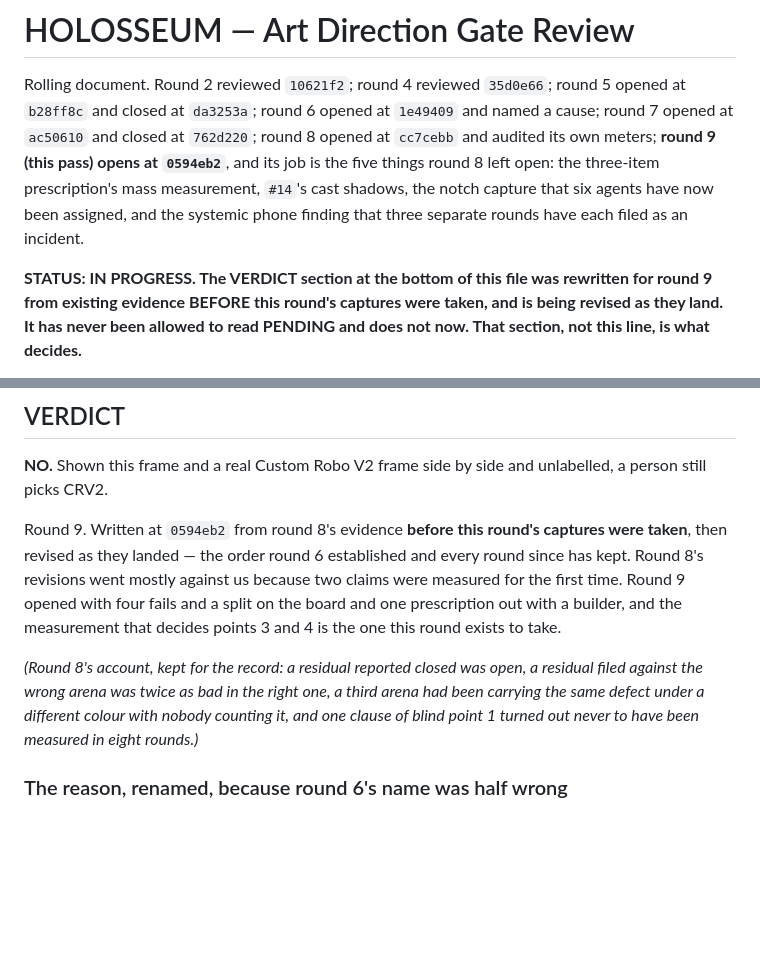
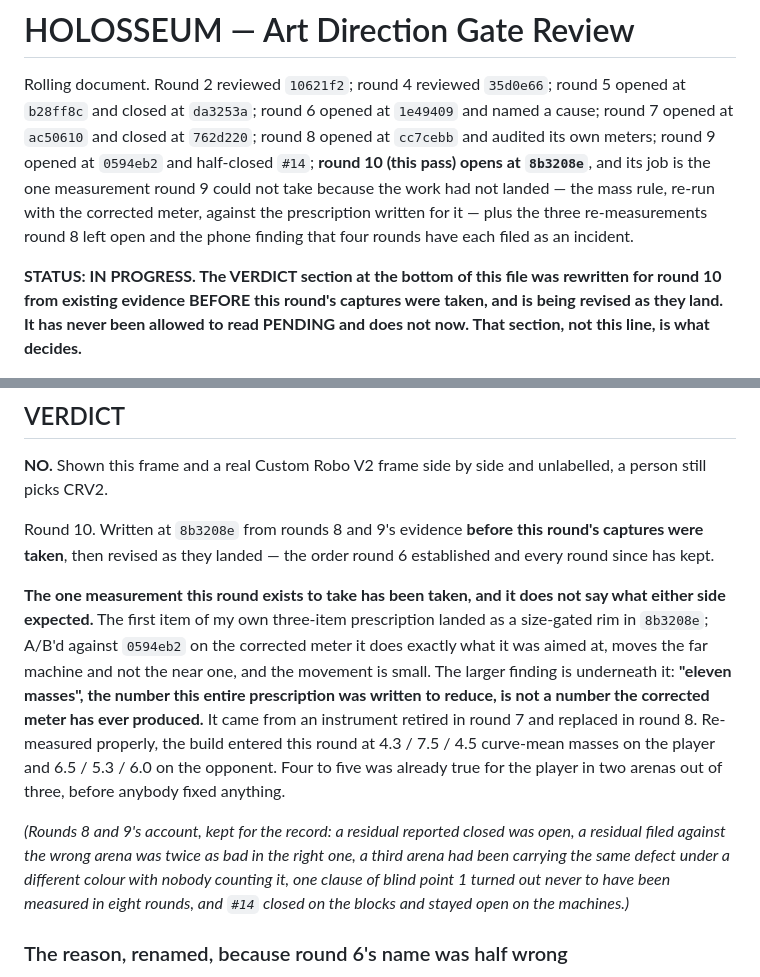
Before and after one commit to cadmium2525/custom_robot, a Markdown page: shots/REVIEW2.md, 2 parts joined by grey strips. Rendered like a GitHub page; blank space fills up the shorter version.

Commit message:
REVIEW2 round 10: opens at 8b3208e, verdict re-dated before the captures land
The prescription's first item landed as a size-gated rim. The verdict section is
rewritten from rounds 8 and 9's evidence before this round's measurements, per
the order round 6 established, and will be revised as they come in.

Co-Authored-By: Claude Opus 5 <noreply@anthropic.com>
Claude-Session: https://claude.ai/code/session_01CdV8wz9k7GpsWnSApMrNcq

```diff
--- a/shots/REVIEW2.md
+++ b/shots/REVIEW2.md
@@ -3,12 +3,13 @@
 Rolling document. Round 2 reviewed `10621f2`; round 4 reviewed `35d0e66`; round 5 opened at
 `b28ff8c` and closed at `da3253a`; round 6 opened at `1e49409` and named a cause; round 7 opened at
 `ac50610` and closed at `762d220`; round 8 opened at `cc7cebb` and audited its own meters;
-**round 9 (this pass) opens at `0594eb2`**, and its job is the five things round 8 left open: the
-three-item prescription's mass measurement, `#14`'s cast shadows, the notch capture that six agents
-have now been assigned, and the systemic phone finding that three separate rounds have each filed as
-an incident.
-
-**STATUS: IN PROGRESS. The VERDICT section at the bottom of this file was rewritten for round 9
+round 9 opened at `0594eb2` and half-closed `#14`; **round 10 (this pass) opens at `8b3208e`**, and
+its job is the one measurement round 9 could not take because the work had not landed — the mass
+rule, re-run with the corrected meter, against the prescription written for it — plus the three
+re-measurements round 8 left open and the phone finding that four rounds have each filed as an
+incident.
+
+**STATUS: IN PROGRESS. The VERDICT section at the bottom of this file was rewritten for round 10
 from existing evidence BEFORE this round's captures were taken, and is being revised as they land.
 It has never been allowed to read PENDING and does not now. That section, not this line, is what
 decides.**
@@ -1929,16 +1930,24 @@ is the behaviour you want. **Frame rate on this device remains unmeasured.**
 **NO.** Shown this frame and a real Custom Robo V2 frame side by side and unlabelled, a person still
 picks CRV2.
 
-Round 9. Written at `0594eb2` from round 8's evidence **before this round's captures were taken**,
-then revised as they landed — the order round 6 established and every round since has kept. Round
-8's revisions went mostly against us because two claims were measured for the first time. Round 9
-opened with four fails and a split on the board and one prescription out with a builder, and the
-measurement that decides points 3 and 4 is the one this round exists to take.
-
-*(Round 8's account, kept for the record: a residual reported closed was open, a residual filed
-against the wrong arena was twice as bad in the right one, a third arena had been carrying the same
-defect under a different colour with nobody counting it, and one clause of blind point 1 turned out
-never to have been measured in eight rounds.)*
+Round 10. Written at `8b3208e` from rounds 8 and 9's evidence **before this round's captures were
+taken**, then revised as they landed — the order round 6 established and every round since has kept.
+
+**The one measurement this round exists to take has been taken, and it does not say what either
+side expected.** The first item of my own three-item prescription landed as a size-gated rim in
+`8b3208e`; A/B'd against `0594eb2` on the corrected meter it does exactly what it was aimed at,
+moves the far machine and not the near one, and the movement is small. The larger finding is
+underneath it: **"eleven masses", the number this entire prescription was written to reduce, is not
+a number the corrected meter has ever produced.** It came from an instrument retired in round 7 and
+replaced in round 8. Re-measured properly, the build entered this round at 4.3 / 7.5 / 4.5 curve-mean
+masses on the player and 6.5 / 5.3 / 6.0 on the opponent. Four to five was already true for the
+player in two arenas out of three, before anybody fixed anything.
+
+*(Rounds 8 and 9's account, kept for the record: a residual reported closed was open, a residual
+filed against the wrong arena was twice as bad in the right one, a third arena had been carrying the
+same defect under a different colour with nobody counting it, one clause of blind point 1 turned out
+never to have been measured in eight rounds, and `#14` closed on the blocks and stayed open on the
+machines.)*
 
 ### The reason, renamed, because round 6's name was half wrong
 
```
